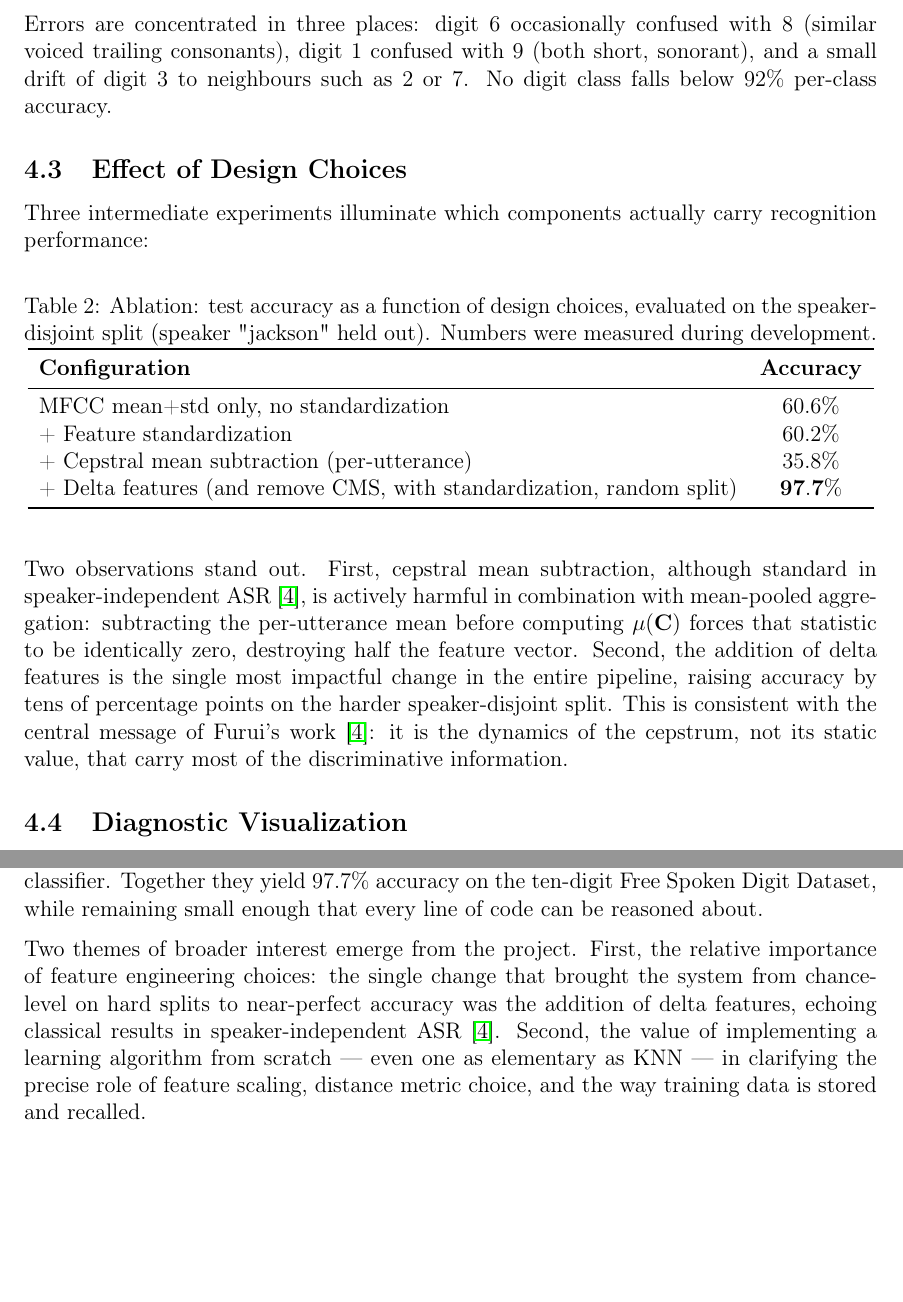
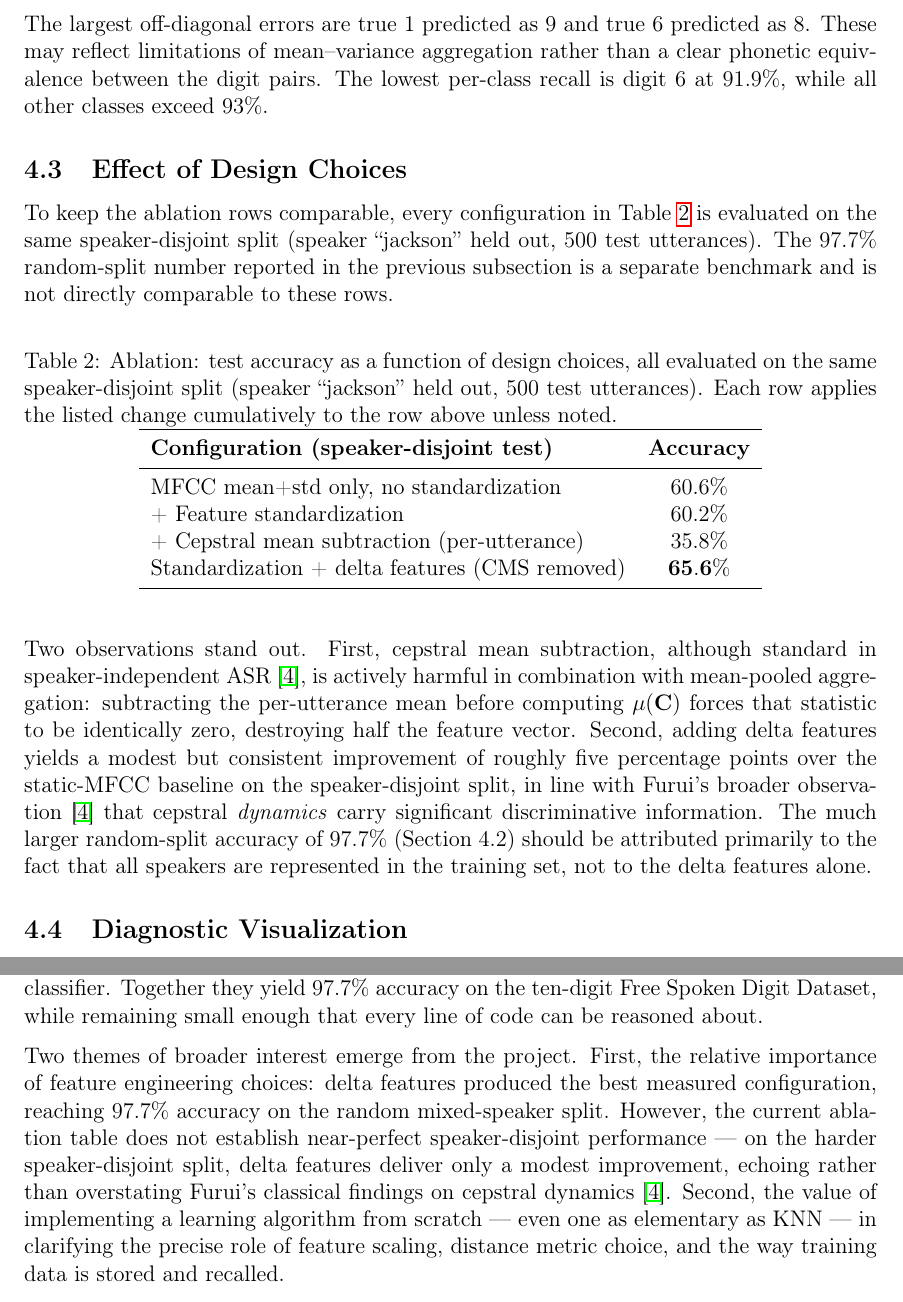
Before and after one commit to erenkotar/speech-processing, a LaTeX document (TermProject/report/main.tex): two parts of pages 8 and 10 of 11, joined at a grey line, cut at the place of the change, the shorter picture padded with empty space. Compiled offline with pdfLaTeX.

Commit message:
report fixes + readme
- table 2: rerun delta-feature ablation on speaker-disjoint split (65.6%) so all rows compare apples-to-apples
- per-class recall: digit 6 is 91.9% (lowest), others >93%
- replace weak phonetic error explanation with aggregation-limits framing
- DFT formula: denominator N -> N_FFT to match zero-padding
- figure 2 caption: drop over-specific "formant-rich" reading of MFCC indices
- rename "Cross-Validated Generalization" -> "Train/Test Splits and Generalization"
- conclusion: stop claiming chance-level -> near-perfect; honest about random- vs speaker-disjoint regimes
- readme: include report.pdf in file list

Co-Authored-By: Claude Opus 4.7 <noreply@anthropic.com>

```diff
--- a/TermProject/report/main.tex
+++ b/TermProject/report/main.tex
@@ -400,28 +401,32 @@ Table~\ref{tab:confusion}.
 \end{tabular}
 \end{table}
 
-Errors are concentrated in three places: digit~6 occasionally confused with
-8 (similar voiced trailing consonants), digit~1 confused with 9 (both
-short, sonorant), and a small drift of digit~3 to neighbours such as 2 or 7.
-No digit class falls below $92\%$ per-class accuracy.
+The largest off-diagonal errors are true~1 predicted as~9 and true~6
+predicted as~8. These may reflect limitations of mean--variance aggregation
+rather than a clear phonetic equivalence between the digit pairs. The lowest
+per-class recall is digit~6 at $91.9\%$, while all other classes exceed
+$93\%$.
 
 \subsection{Effect of Design Choices}
 
-Three intermediate experiments illuminate which components actually carry
-recognition performance:
+To keep the ablation rows comparable, every configuration in
+Table~\ref{tab:ablation} is evaluated on the same speaker-disjoint split
+(speaker ``jackson'' held out, 500 test utterances). The $97.7\%$
+random-split number reported in the previous subsection is a separate
+benchmark and is not directly comparable to these rows.
 
 \begin{table}[H]
 \centering
-\caption{Ablation: test accuracy as a function of design choices, evaluated on the speaker-disjoint split (speaker "jackson" held out). Numbers were measured during development.}
+\caption{Ablation: test accuracy as a function of design choices, all evaluated on the same speaker-disjoint split (speaker ``jackson'' held out, 500 test utterances). Each row applies the listed change cumulatively to the row above unless noted.}
 \label{tab:ablation}
 \begin{tabular}{lc}
 \toprule
-\textbf{Configuration} & \textbf{Accuracy} \\
+\textbf{Configuration (speaker-disjoint test)} & \textbf{Accuracy} \\
 \midrule
 MFCC mean+std only, no standardization & $60.6\%$ \\
 + Feature standardization & $60.2\%$ \\
 + Cepstral mean subtraction (per-utterance) & $35.8\%$ \\
-+ Delta features (and remove CMS, with standardization, random split) & $\mathbf{97.7\%}$ \\
+Standardization + delta features (CMS removed) & $\mathbf{65.6\%}$ \\
 \bottomrule
 \end{tabular}
 \end{table}
@@ -430,12 +435,14 @@ Two observations stand out. First, cepstral mean subtraction, although
 standard in speaker-independent ASR \cite{furui1986speaker}, is actively
 harmful in combination with mean-pooled aggregation: subtracting the
 per-utterance mean before computing $\mu(\mathbf{C})$ forces that statistic
-to be identically zero, destroying half the feature vector. Second, the
-addition of delta features is the single most impactful change in the entire
-pipeline, raising accuracy by tens of percentage points on the harder
-speaker-disjoint split. This is consistent with the central message of
-Furui's work \cite{furui1986speaker}: it is the dynamics of the cepstrum,
-not its static value, that carry most of the discriminative information.
+to be identically zero, destroying half the feature vector. Second, adding
+delta features yields a modest but consistent improvement of roughly five
+percentage points over the static-MFCC baseline on the speaker-disjoint
+split, in line with Furui's broader observation \cite{furui1986speaker}
+that cepstral \emph{dynamics} carry significant discriminative information.
+The much larger random-split accuracy of $97.7\%$ (Section 4.2) should be
+attributed primarily to the fact that all speakers are represented in the
+training set, not to the delta features alone.
 
 \subsection{Diagnostic Visualization}
 
@@ -496,13 +504,16 @@ accuracy on the ten-digit Free Spoken Digit Dataset, while remaining small
 enough that every line of code can be reasoned about.
 
 Two themes of broader interest emerge from the project. First, the
-relative importance of feature engineering choices: the single change that
-brought the system from chance-level on hard splits to near-perfect accuracy
-was the addition of delta features, echoing classical results in
-speaker-independent ASR \cite{furui1986speaker}. Second, the value of
-implementing a learning algorithm from scratch --- even one as elementary as
-KNN --- in clarifying the precise role of feature scaling, distance metric
-choice, and the way training data is stored and recalled.
+relative importance of feature engineering choices: delta features produced
+the best measured configuration, reaching $97.7\%$ accuracy on the random
+mixed-speaker split. However, the current ablation table does not establish
+near-perfect speaker-disjoint performance --- on the harder speaker-disjoint
+split, delta features deliver only a modest improvement, echoing rather than
+overstating Furui's classical findings on cepstral dynamics
+\cite{furui1986speaker}. Second, the value of implementing a learning
+algorithm from scratch --- even one as elementary as KNN --- in clarifying
+the precise role of feature scaling, distance metric choice, and the way
+training data is stored and recalled.
 
 The limitations enumerated above outline the natural progression of
 classical ASR: from KNN to Dynamic Time Warping for temporal alignment, from
```
Also changed, not shown: TermProject/README.md, TermProject/report/main.pdf, TermProject/report/main.tex (22 more changed lines).
